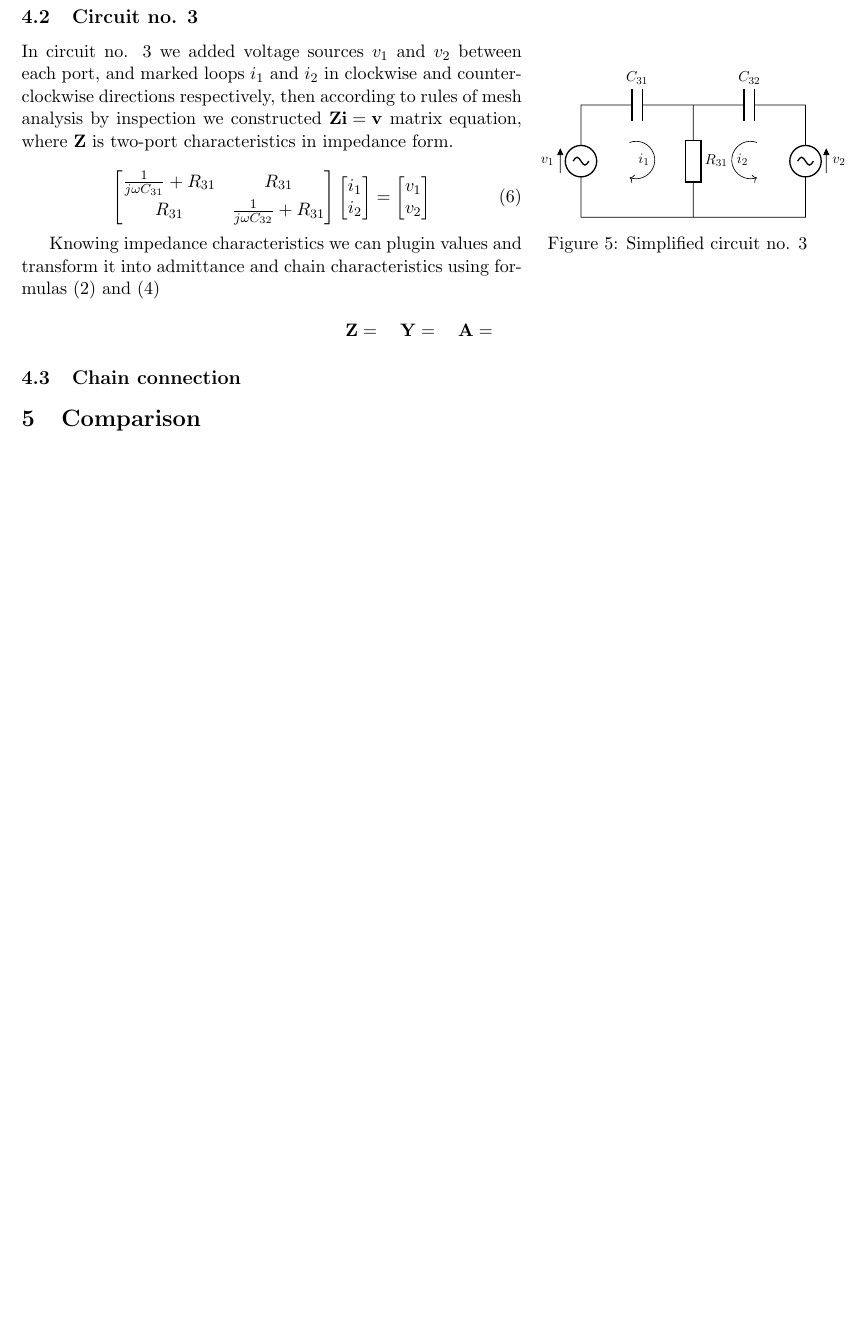
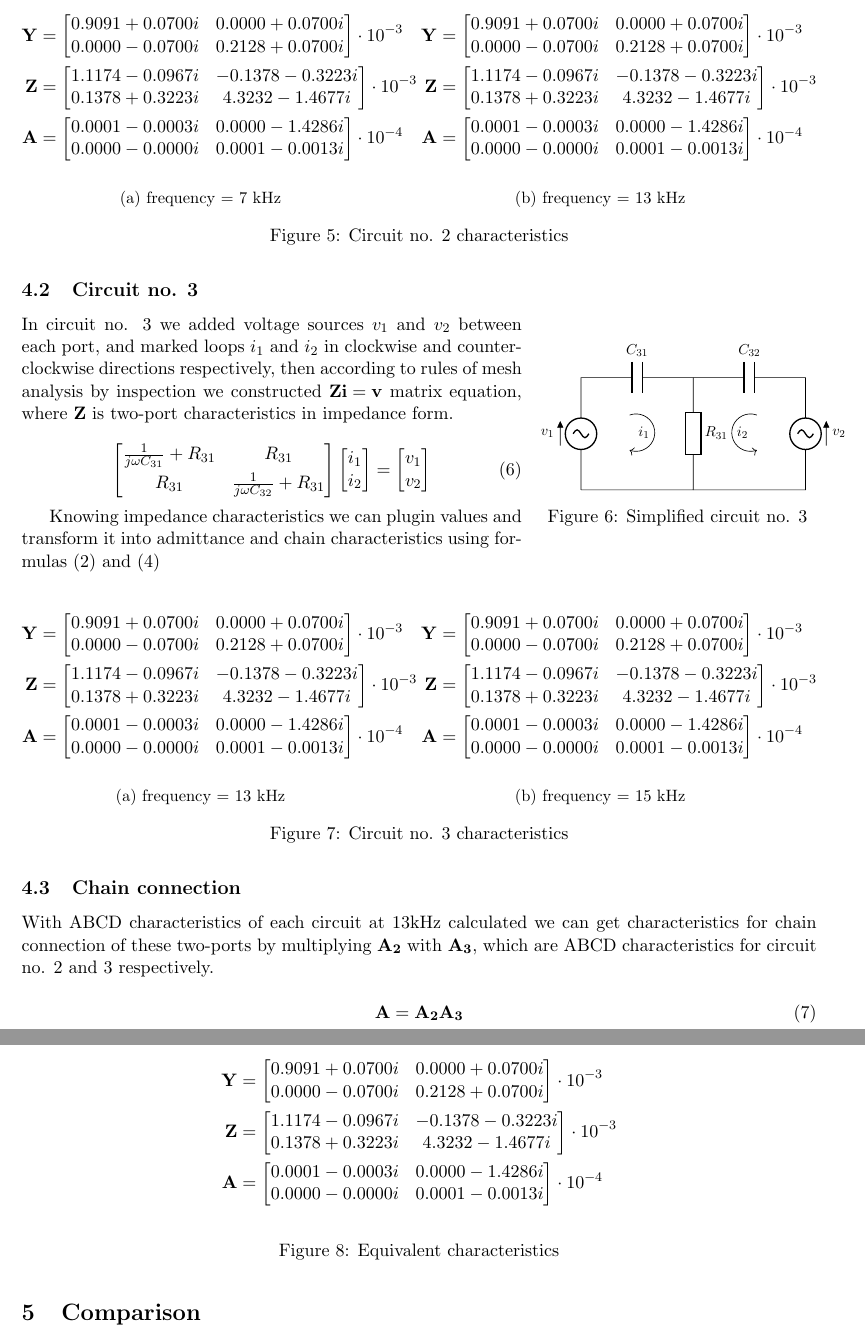
Before and after one commit to kamilix2003/CT-labs, a LaTeX document (lab5/Latex/section3_lab5.tex): part of page 3 of 3 before the commit and two parts of pages 3 and 4 of 4 after it, the two joined at a grey line, cut at the place of the change, the shorter picture padded with empty space. Compiled offline with pdfLaTeX.

Commit message:
chain connection

```diff
--- a/lab5/Latex/section3_lab5.tex
+++ b/lab5/Latex/section3_lab5.tex
@@ -13,6 +13,8 @@
 \usepackage{xcolor}
 \usepackage{graphicx}
 \usepackage{amsmath}
+\usepackage{amssymb}
+\usepackage{braket}
 \usepackage{listings}
 \usepackage{xcolor}
 \usepackage{minted}
@@ -255,3 +266,58 @@
 
 	Knowing admittance characteristics we can plugin values of each component and transform it into impedance and chain characteristics using formulas \eqref{eq:YtoZ} and \eqref{eq:toA}
 
+	\begin{figure}[H]
+		\begin{subfigure}{0.45\textwidth}
+				\begin{align*}
+				\mathbf{Y} &=
+				\begin{bmatrix}
+					0.9091 + 0.0700i  & 0.0000 + 0.0700i \\
+					0.0000 - 0.0700i  & 0.2128 + 0.0700i
+				\end{bmatrix}
+				\cdot 10^{-3}
+				\\
+				\mathbf{Z} &=
+				\begin{bmatrix}
+					1.1174 - 0.0967i & -0.1378 - 0.3223i \\
+					0.1378 + 0.3223i & 4.3232 - 1.4677i
+				\end{bmatrix}
+				\cdot 10^{-3}
+				\\
+				\mathbf{A} &=
+				\begin{bmatrix}
+					0.0001 - 0.0003i & 0.0000 - 1.4286i \\
+					0.0000 - 0.0000i & 0.0001 - 0.0013i
+				\end{bmatrix}
+				\cdot 10^{-4}
+			\end{align*}
+			\caption{frequency = 7 kHz}
+		\end{subfigure}
+		\hfill
+		\begin{subfigure}{0.45\textwidth}
+			\begin{align*}
+				\mathbf{Y} &=
+				\begin{bmatrix}
+					0.9091 + 0.0700i  & 0.0000 + 0.0700i \\
+					0.0000 - 0.0700i  & 0.2128 + 0.0700i
+				\end{bmatrix}
+				\cdot 10^{-3}
+				\\
+				\mathbf{Z} &=
+				\begin{bmatrix}
+					1.1174 - 0.0967i & -0.1378 - 0.3223i \\
+					0.1378 + 0.3223i & 4.3232 - 1.4677i
+				\end{bmatrix}
+				\cdot 10^{-3}
+				\\
+				\mathbf{A} &=
+				\begin{bmatrix}
+					0.0001 - 0.0003i & 0.0000 - 1.4286i \\
+					0.0000 - 0.0000i & 0.0001 - 0.0013i
+				\end{bmatrix}
+				\cdot 10^{-4}
+			\end{align*}
+			\caption{frequency = 13 kHz}
+		\end{subfigure}
+		\caption{Circuit no. 2 characteristics}
+	\end{figure}
+
@@ -305,18 +361,93 @@
 
 	Knowing impedance characteristics we can plugin values and transform it into admittance and chain characteristics using formulas \eqref{eq:ZtoY} and \eqref{eq:toA}
 
-	\begin{center}
-		\begin{math}
-			\mathbf{Z} =
-			\quad
-			\mathbf{Y} =
-			\quad
-			\mathbf{A} =
-		\end{math}
-
-	\end{center}
+	\begin{figure}[H]
+		\begin{subfigure}{0.45\textwidth}
+			\begin{align*}
+				\mathbf{Y} &=
+				\begin{bmatrix}
+					0.9091 + 0.0700i  & 0.0000 + 0.0700i \\
+					0.0000 - 0.0700i  & 0.2128 + 0.0700i
+				\end{bmatrix}
+				\cdot 10^{-3}
+				\\
+				\mathbf{Z} &=
+				\begin{bmatrix}
+					1.1174 - 0.0967i & -0.1378 - 0.3223i \\
+					0.1378 + 0.3223i & 4.3232 - 1.4677i
+				\end{bmatrix}
+				\cdot 10^{-3}
+				\\
+				\mathbf{A} &=
+				\begin{bmatrix}
+					0.0001 - 0.0003i & 0.0000 - 1.4286i \\
+					0.0000 - 0.0000i & 0.0001 - 0.0013i
+				\end{bmatrix}
+				\cdot 10^{-4}
+			\end{align*}
+			\caption{frequency = 13 kHz}
+		\end{subfigure}
+		\hfill
+		\begin{subfigure}{0.45\textwidth}
+			\begin{align*}
+				\mathbf{Y} &=
+				\begin{bmatrix}
+					0.9091 + 0.0700i  & 0.0000 + 0.0700i \\
+					0.0000 - 0.0700i  & 0.2128 + 0.0700i
+				\end{bmatrix}
+				\cdot 10^{-3}
+				\\
+				\mathbf{Z} &=
+				\begin{bmatrix}
+					1.1174 - 0.0967i & -0.1378 - 0.3223i \\
+					0.1378 + 0.3223i & 4.3232 - 1.4677i
+				\end{bmatrix}
+				\cdot 10^{-3}
+				\\
+				\mathbf{A} &=
+				\begin{bmatrix}
+					0.0001 - 0.0003i & 0.0000 - 1.4286i \\
+					0.0000 - 0.0000i & 0.0001 - 0.0013i
+				\end{bmatrix}
+				\cdot 10^{-4}
+			\end{align*}
+			\caption{frequency = 15 kHz}
+		\end{subfigure}
+		\caption{Circuit no. 3 characteristics}
+	\end{figure}
 
 	\subsection{Chain connection}
+	With ABCD characteristics of each circuit at 13kHz calculated we can get characteristics for chain connection of these two-ports by multiplying $\mathbf{A_2}$ with $\mathbf{A_3}$, which are ABCD characteristics for circuit no. 2 and 3 respectively.
+
+	\begin{equation}
+		\mathbf{A} = \mathbf{A_2} \mathbf{A_3}
+	\end{equation}
+
+		\begin{figure}[H]
+		\begin{align*}
+			\mathbf{Y} &=
+			\begin{bmatrix}
+				0.9091 + 0.0700i  & 0.0000 + 0.0700i \\
+				0.0000 - 0.0700i  & 0.2128 + 0.0700i
+			\end{bmatrix}
+			\cdot 10^{-3}
+			\\
+			\mathbf{Z} &=
+			\begin{bmatrix}
+				1.1174 - 0.0967i & -0.1378 - 0.3223i \\
+				0.1378 + 0.3223i & 4.3232 - 1.4677i
+			\end{bmatrix}
+			\cdot 10^{-3}
+			\\
+			\mathbf{A} &=
+			\begin{bmatrix}
+				0.0001 - 0.0003i & 0.0000 - 1.4286i \\
+				0.0000 - 0.0000i & 0.0001 - 0.0013i
+			\end{bmatrix}
+			\cdot 10^{-4}
+		\end{align*}
+		\caption{Equivalent characteristics}
+		\end{figure}
 
 	\section{Comparison}
 	\section{Conclusions}
```
Also changed, not shown: lab5/Latex/Section3_lab5.pdf, lab5/Latex/section3_lab5.tex (23 more changed lines), 3 other files.
